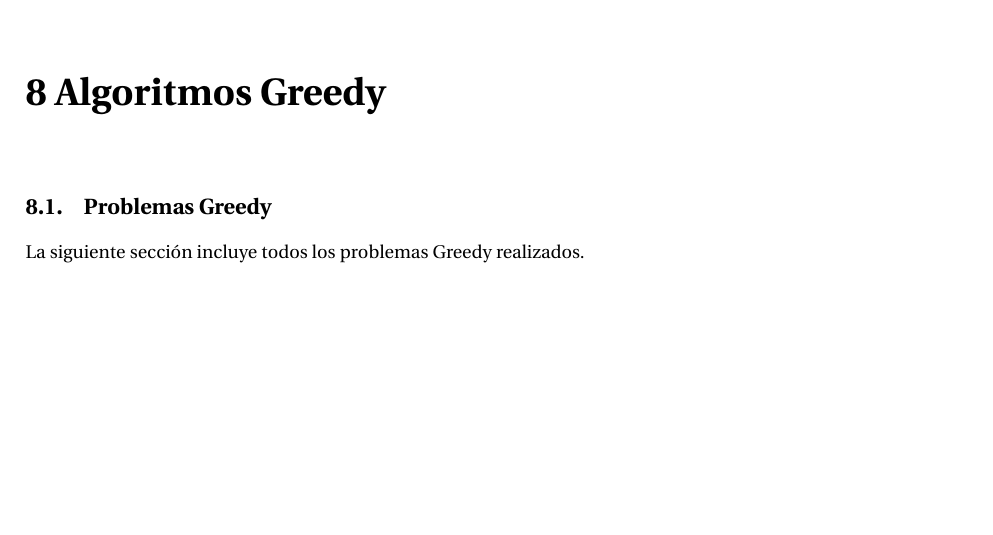
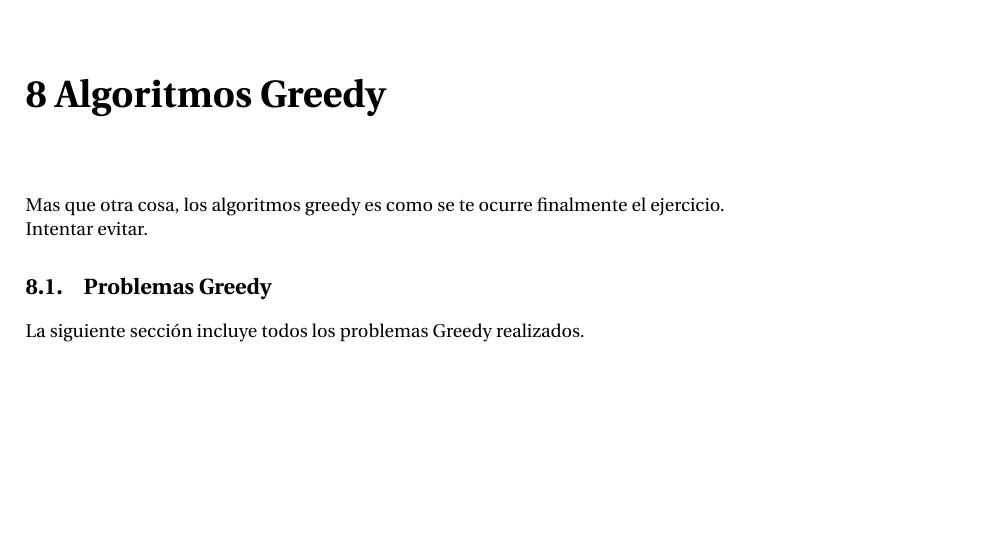
Before and after one commit to friquelmel9/algorithms-compilated, a LaTeX book (docs/main.tex, which reads docs/sections/mainmatter/greedy/greedy_build.tex): part of page 30 of 58, cut so that both start at the same text. Compiled offline with pdfLaTeX.

Commit message:
feat(docs/greedy): Greedy eliminado por tamaño

```diff
--- a/docs/sections/mainmatter/greedy/greedy_build.tex
+++ b/docs/sections/mainmatter/greedy/greedy_build.tex
@@ -1,4 +1,5 @@
 \chapter{Algoritmos Greedy}
 
+Mas que otra cosa, los algoritmos greedy es como se te ocurre finalmente el ejercicio.
 
-\input{sections/mainmatter/greedy/problems}
+Intentar evitar.\input{sections/mainmatter/greedy/problems}
```
Also changed, not shown: docs/main.pdf.
